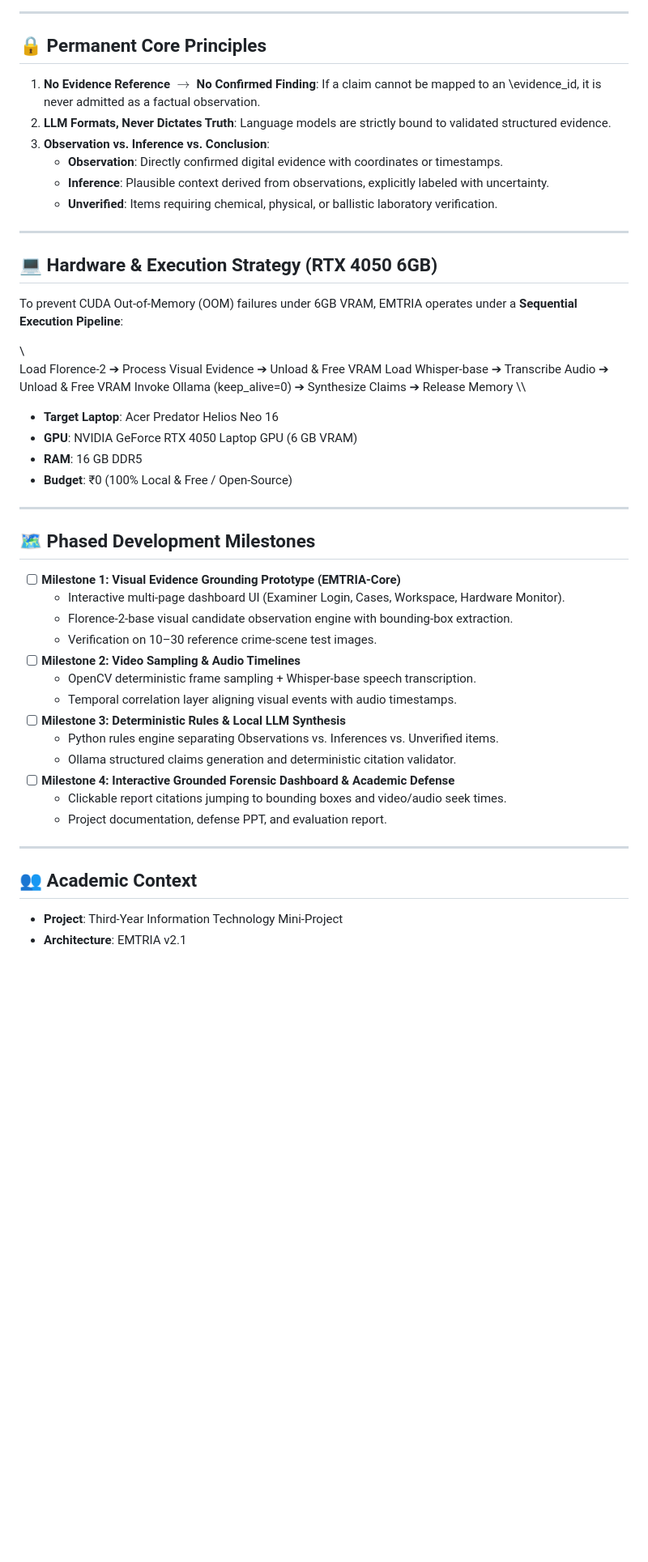
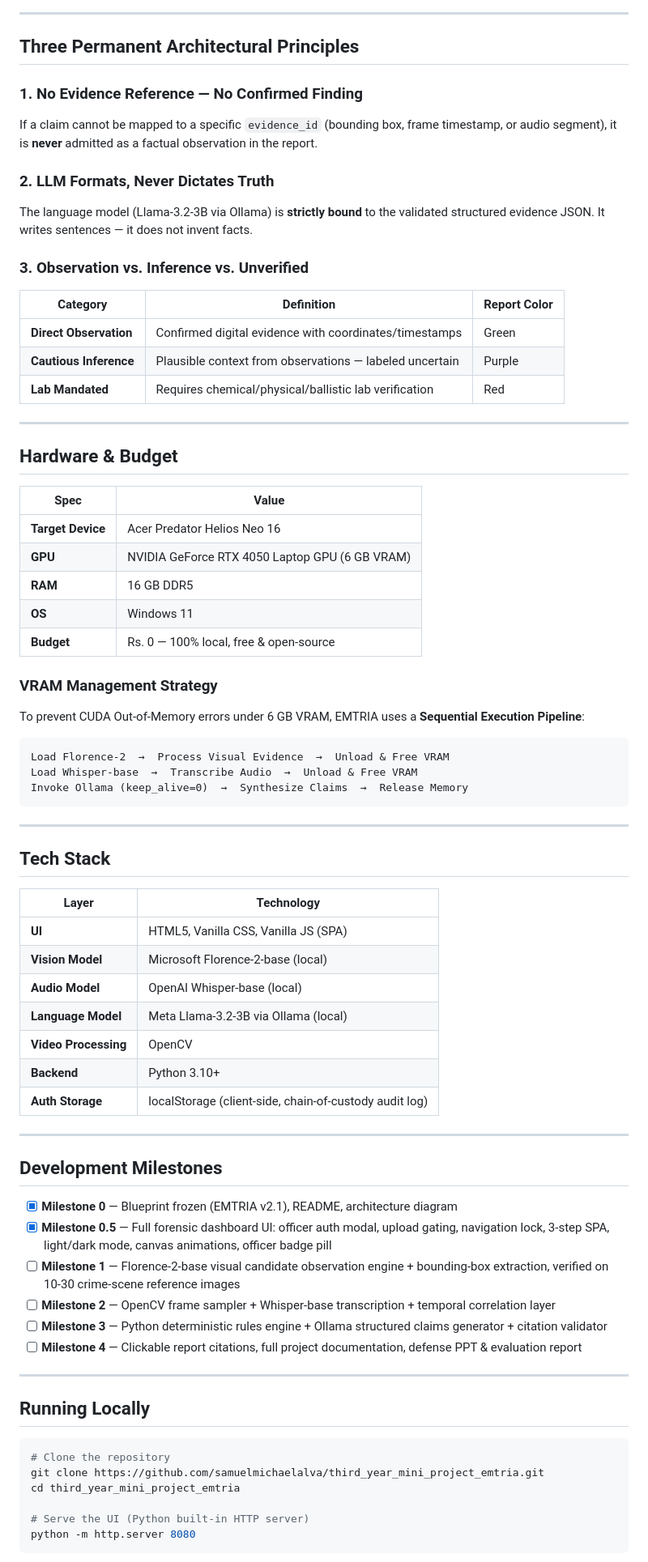
Before and after one commit to samuelmichaelalva/third_year_mini_project_emtria, a Markdown page: README.md, the part around one of its changes. Shown at 81% size. GitHub-like rendering; blank space fills up the shorter version.

Commit message:
docs: complete README overhaul - UI features, architecture, milestones, run instructions

````diff
--- a/README.md
+++ b/README.md
@@ -72,52 +114,79 @@ flowchart TD
 
 ---
 
-## 🔒 Permanent Core Principles
+## Three Permanent Architectural Principles
 
-1. **No Evidence Reference $\rightarrow$ No Confirmed Finding**: If a claim cannot be mapped to an \evidence_id\, it is never admitted as a factual observation.
-2. **LLM Formats, Never Dictates Truth**: Language models are strictly bound to validated structured evidence.
-3. **Observation vs. Inference vs. Conclusion**:
-   - **Observation**: Directly confirmed digital evidence with coordinates or timestamps.
-   - **Inference**: Plausible context derived from observations, explicitly labeled with uncertainty.
-   - **Unverified**: Items requiring chemical, physical, or ballistic laboratory verification.
+### 1. No Evidence Reference — No Confirmed Finding
+If a claim cannot be mapped to a specific `evidence_id` (bounding box, frame timestamp, or audio segment), it is **never** admitted as a factual observation in the report.
+
+### 2. LLM Formats, Never Dictates Truth
+The language model (Llama-3.2-3B via Ollama) is **strictly bound** to the validated structured evidence JSON. It writes sentences — it does not invent facts.
+
+### 3. Observation vs. Inference vs. Unverified
+
+| Category | Definition | Report Color |
+|---|---|---|
+| **Direct Observation** | Confirmed digital evidence with coordinates/timestamps | Green |
+| **Cautious Inference** | Plausible context from observations — labeled uncertain | Purple |
+| **Lab Mandated** | Requires chemical/physical/ballistic lab verification | Red |
 
 ---
 
-## 💻 Hardware & Execution Strategy (RTX 4050 6GB)
+## Hardware & Budget
 
-To prevent CUDA Out-of-Memory (OOM) failures under 6GB VRAM, EMTRIA operates under a **Sequential Execution Pipeline**:
+| Spec | Value |
+|---|---|
+| **Target Device** | Acer Predator Helios Neo 16 |
+| **GPU** | NVIDIA GeForce RTX 4050 Laptop GPU (6 GB VRAM) |
+| **RAM** | 16 GB DDR5 |
+| **OS** | Windows 11 |
+| **Budget** | Rs. 0 — 100% local, free & open-source |
 
-\\\
-Load Florence-2 ➔ Process Visual Evidence ➔ Unload & Free VRAM
-Load Whisper-base ➔ Transcribe Audio ➔ Unload & Free VRAM
-Invoke Ollama (keep_alive=0) ➔ Synthesize Claims ➔ Release Memory
-\\\
+### VRAM Management Strategy
 
-- **Target Laptop**: Acer Predator Helios Neo 16
-- **GPU**: NVIDIA GeForce RTX 4050 Laptop GPU (6 GB VRAM)
-- **RAM**: 16 GB DDR5
-- **Budget**: ₹0 (100% Local & Free / Open-Source)
+To prevent CUDA Out-of-Memory errors under 6 GB VRAM, EMTRIA uses a **Sequential Execution Pipeline**:
+
+```
+Load Florence-2  →  Process Visual Evidence  →  Unload & Free VRAM
+Load Whisper-base  →  Transcribe Audio  →  Unload & Free VRAM
+Invoke Ollama (keep_alive=0)  →  Synthesize Claims  →  Release Memory
+```
 
 ---
 
-## 🗺️ Phased Development Milestones
+## Tech Stack
 
-- [ ] **Milestone 1: Visual Evidence Grounding Prototype (EMTRIA-Core)**
-  - Interactive multi-page dashboard UI (Examiner Login, Cases, Workspace, Hardware Monitor).
-  - Florence-2-base visual candidate observation engine with bounding-box extraction.
-  - Verification on 10–30 reference crime-scene test images.
-- [ ] **Milestone 2: Video Sampling & Audio Timelines**
-  - OpenCV deterministic frame sampling + Whisper-base speech transcription.
-  - Temporal correlation layer aligning visual events with audio timestamps.
-- [ ] **Milestone 3: Deterministic Rules & Local LLM Synthesis**
-  - Python rules engine separating Observations vs. Inferences vs. Unverified items.
-  - Ollama structured claims generation and deterministic citation validator.
-- [ ] **Milestone 4: Interactive Grounded Forensic Dashboard & Academic Defense**
-  - Clickable report citations jumping to bounding boxes and video/audio seek times.
-  - Project documentation, defense PPT, and evaluation report.
+| Layer | Technology |
+|---|---|
+| **UI** | HTML5, Vanilla CSS, Vanilla JS (SPA) |
+| **Vision Model** | Microsoft Florence-2-base (local) |
+| **Audio Model** | OpenAI Whisper-base (local) |
+| **Language Model** | Meta Llama-3.2-3B via Ollama (local) |
+| **Video Processing** | OpenCV |
+| **Backend** | Python 3.10+ |
+| **Auth Storage** | localStorage (client-side, chain-of-custody audit log) |
 
 ---
 
-## 👥 Academic Context
-- **Project**: Third-Year Information Technology Mini-Project
-- **Architecture**: EMTRIA v2.1
+## Development Milestones
+
+- [x] **Milestone 0** — Blueprint frozen (EMTRIA v2.1), README, architecture diagram
+- [x] **Milestone 0.5** — Full forensic dashboard UI: officer auth modal, upload gating, navigation lock, 3-step SPA, light/dark mode, canvas animations, officer badge pill
+- [ ] **Milestone 1** — Florence-2-base visual candidate observation engine + bounding-box extraction, verified on 10-30 crime-scene reference images
+- [ ] **Milestone 2** — OpenCV frame sampler + Whisper-base transcription + temporal correlation layer
+- [ ] **Milestone 3** — Python deterministic rules engine + Ollama structured claims generator + citation validator
+- [ ] **Milestone 4** — Clickable report citations, full project documentation, defense PPT & evaluation report
+
+---
+
+## Running Locally
+
+```bash
+# Clone the repository
+git clone https://github.com/samuelmichaelalva/third_year_mini_project_emtria.git
+cd third_year_mini_project_emtria
+
+# Serve the UI (Python built-in HTTP server)
+python -m http.server 8080
+```
+
````
Also changed, not shown: other parts of README.md (+102 -34 lines).
